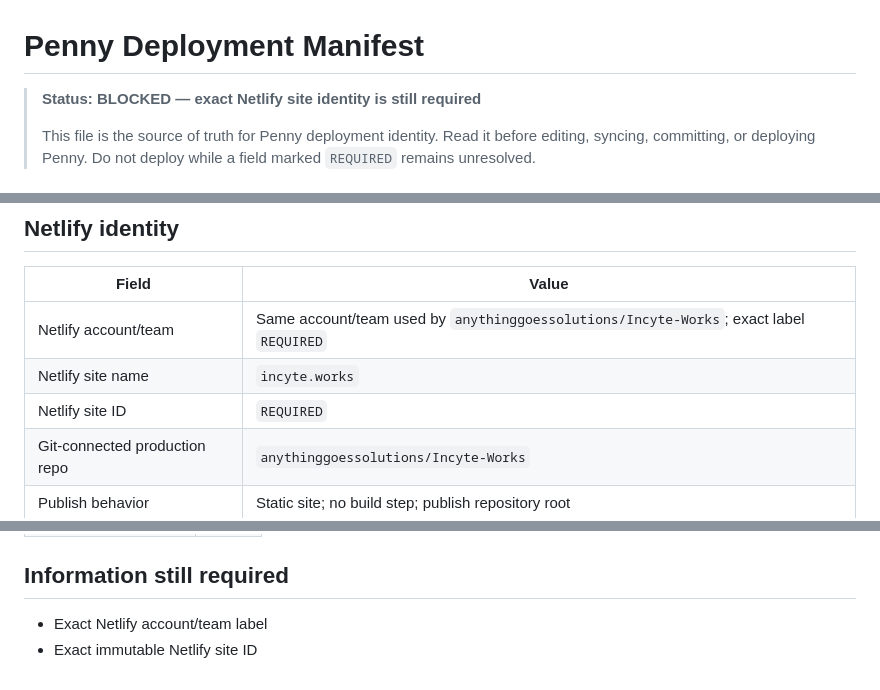
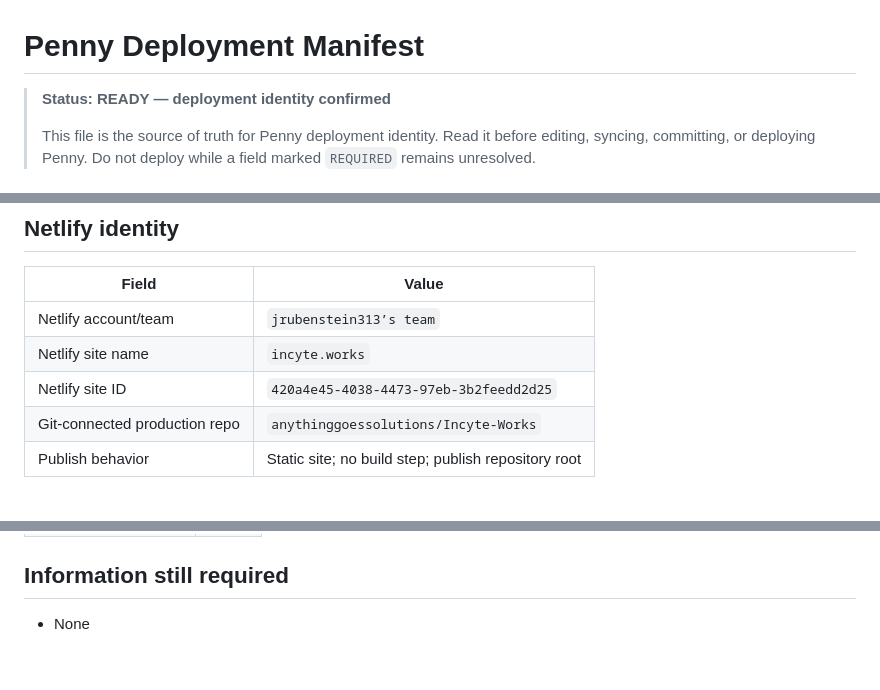
Before and after one commit to simplyrylo413/Penny, a Markdown page: DEPLOYMENT_MANIFEST.md, 3 parts joined by grey strips. Drawn GitHub-style.

Commit message:
docs: record confirmed Incyte Netlify target

```diff
--- a/DEPLOYMENT_MANIFEST.md
+++ b/DEPLOYMENT_MANIFEST.md
@@ -1,6 +1,6 @@
 # Penny Deployment Manifest
 
-> **Status: BLOCKED — exact Netlify site identity is still required**
+> **Status: READY — deployment identity confirmed**
 >
 > This file is the source of truth for Penny deployment identity. Read it before editing, syncing, committing, or deploying Penny. Do not deploy while a field marked `REQUIRED` remains unresolved.
 
@@ -29,9 +29,9 @@
 
 | Field | Value |
 |---|---|
-| Netlify account/team | Same account/team used by `anythinggoessolutions/Incyte-Works`; exact label `REQUIRED` |
+| Netlify account/team | `jrubenstein313’s team` |
 | Netlify site name | `incyte.works` |
-| Netlify site ID | `REQUIRED` |
+| Netlify site ID | `420a4e45-4038-4473-97eb-3b2feedd2d25` |
 | Git-connected production repo | `anythinggoessolutions/Incyte-Works` |
 | Publish behavior | Static site; no build step; publish repository root |
 
@@ -189,5 +189,4 @@ If verification fails:
 
 ## Information still required
 
-- Exact Netlify account/team label
-- Exact immutable Netlify site ID
+- None
```
